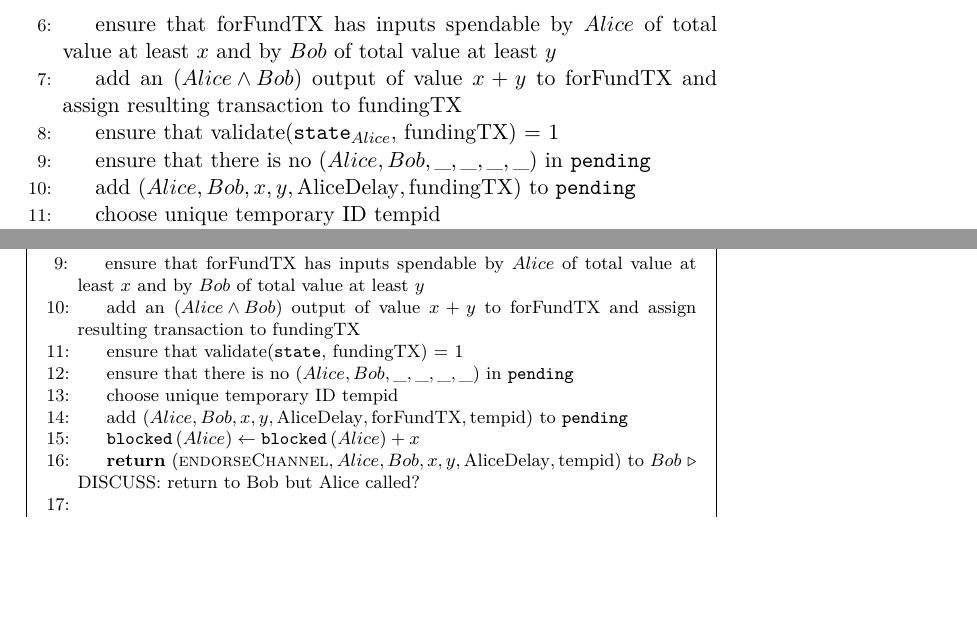
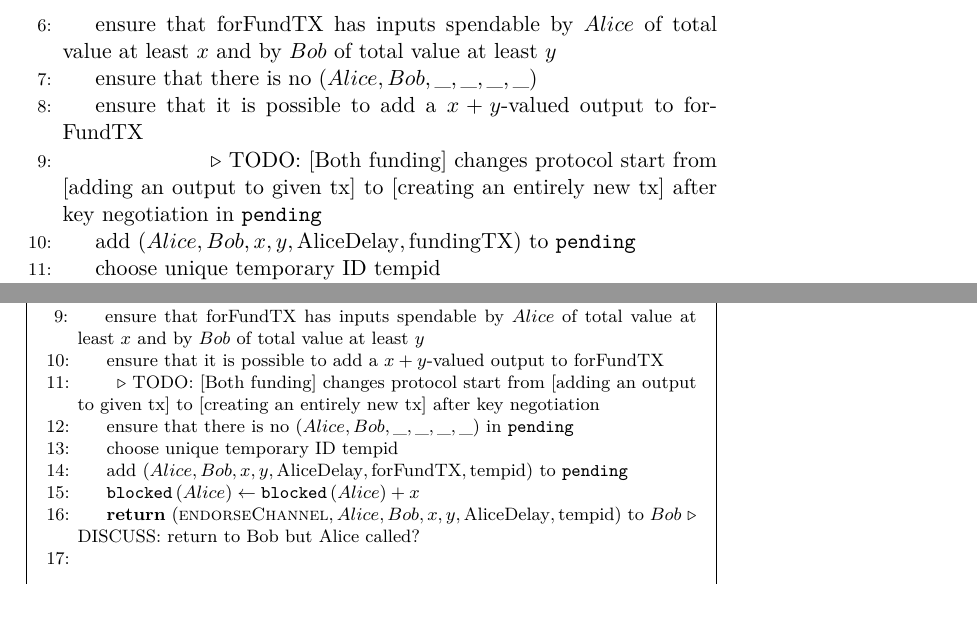
Before and after one commit to OrfeasLitos/PaymentChannels, a LaTeX paper (src/paymentChannels.tex, which reads src/lightningprot.tex, src/payfunc.tex): two parts of pages 18 and 24 of 27, joined at a grey line, cut so that both start at the same text, the shorter picture padded with empty space. Compiled offline with pdfLaTeX.

Commit message:
Simplify validity check of forFundTX in F_PayNet

```diff
--- a/src/lightningprot.tex
+++ b/src/lightningprot.tex
@@ -14,10 +14,12 @@
     \Indent
       \State ensure that forFundTX has inputs spendable by $Alice$ of total
       value at least $x$ and by $Bob$ of total value at least $y$
-      \State add an $\left(Alice \wedge Bob\right)$ output of value $x + y$ to
-      forFundTX and assign resulting transaction to fundingTX
-      \State ensure that validate($\mathtt{state}_{Alice}$, fundingTX) = 1
       \State ensure that there is no $\left(Alice, Bob, \_, \_, \_, \_\right)$
+      \State ensure that it is possible to add a $x + y$-valued output to
+      forFundTX
+      \State \Comment{TODO: [Both funding] changes protocol start from [adding
+      an output to given tx] to [creating an entirely new tx] after key
+      negotiation}
       in \texttt{pending}
       \State add $\left(Alice, Bob, x, y, \mathrm{AliceDelay},
       \mathrm{fundingTX}\right)$ to \texttt{pending}
--- a/src/payfunc.tex
+++ b/src/payfunc.tex
@@ -27,9 +27,11 @@
     \Indent
       \State ensure that forFundTX has inputs spendable by $Alice$ of total
       value at least $x$ and by $Bob$ of total value at least $y$
-      \State add an $\left(Alice \wedge Bob\right)$ output of value $x + y$ to
-      forFundTX and assign resulting transaction to fundingTX
-      \State ensure that validate(\texttt{state}, fundingTX) = 1
+      \State ensure that it is possible to add a $x + y$-valued output to
+      forFundTX
+      \State \Comment{TODO: [Both funding] changes protocol start from [adding
+      an output to given tx] to [creating an entirely new tx] after key
+      negotiation}
       \State ensure that there is no $\left(Alice, Bob, \_, \_, \_, \_\right)$
       in \texttt{pending}
       \State choose unique temporary ID tempid
```
